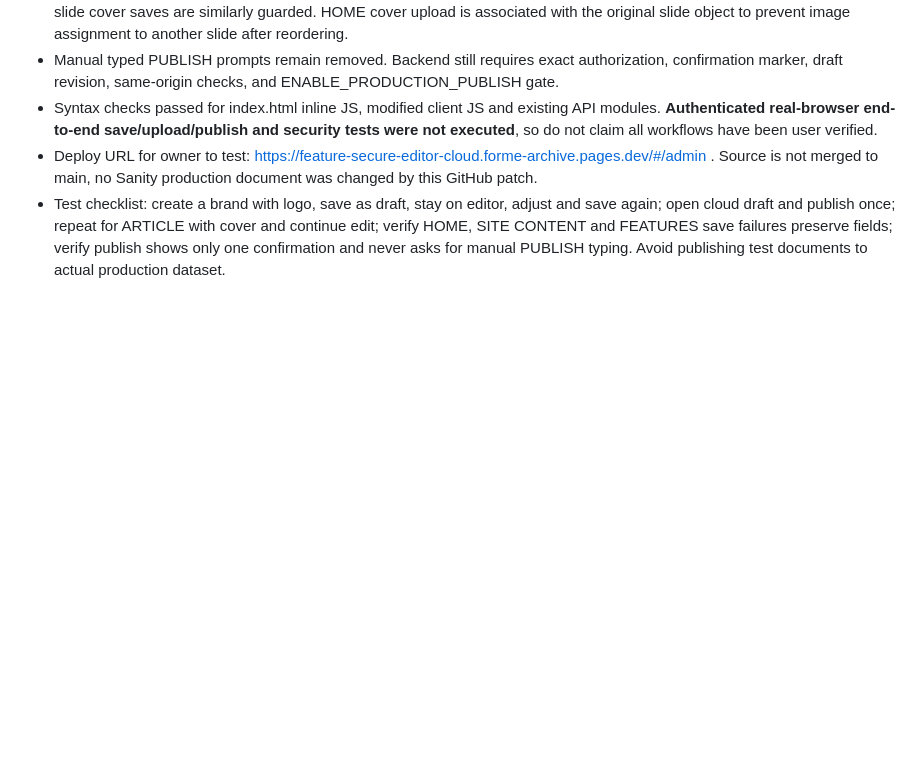
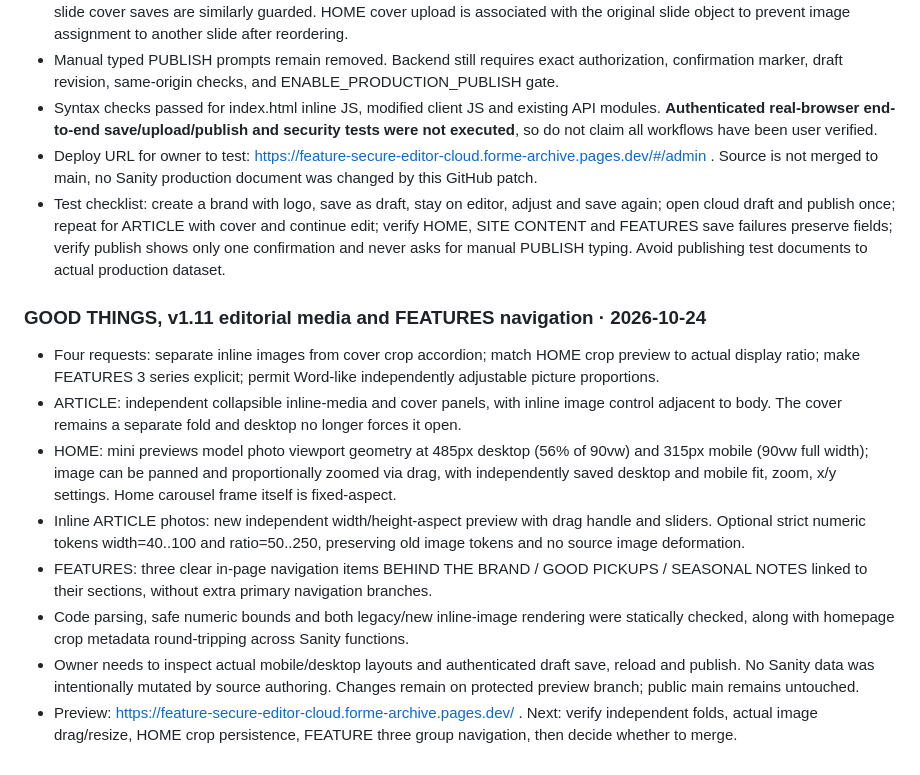
Before and after one commit to awen1229/forme-archive, a Markdown page: README.md, the part around the change. Rendered like a GitHub page; blank space fills up the shorter version.

Commit message:
Handoff v1.11 crop, inline media, and features navigation preview validation

```diff
--- a/README.md
+++ b/README.md
@@ -108,3 +108,14 @@ Operator has now re-entered and saved `ENABLE_PRODUCTION_PUBLISH` as a Text vari
 - Syntax checks passed for index.html inline JS, modified client JS and existing API modules. **Authenticated real-browser end-to-end save/upload/publish and security tests were not executed**, so do not claim all workflows have been user verified.
 - Deploy URL for owner to test: https://feature-secure-editor-cloud.forme-archive.pages.dev/#/admin . Source is not merged to main, no Sanity production document was changed by this GitHub patch.
 - Test checklist: create a brand with logo, save as draft, stay on editor, adjust and save again; open cloud draft and publish once; repeat for ARTICLE with cover and continue edit; verify HOME, SITE CONTENT and FEATURES save failures preserve fields; verify publish shows only one confirmation and never asks for manual PUBLISH typing. Avoid publishing test documents to actual production dataset.
+
+### GOOD THINGS, v1.11 editorial media and FEATURES navigation · 2026-10-24
+
+- Four requests: separate inline images from cover crop accordion; match HOME crop preview to actual display ratio; make FEATURES 3 series explicit; permit Word-like independently adjustable picture proportions.
+- ARTICLE: independent collapsible inline-media and cover panels, with inline image control adjacent to body. The cover remains a separate fold and desktop no longer forces it open.
+- HOME: mini previews model photo viewport geometry at 485px desktop (56% of 90vw) and 315px mobile (90vw full width); image can be panned and proportionally zoomed via drag, with independently saved desktop and mobile fit, zoom, x/y settings. Home carousel frame itself is fixed-aspect.
+- Inline ARTICLE photos: new independent width/height-aspect preview with drag handle and sliders. Optional strict numeric tokens width=40..100 and ratio=50..250, preserving old image tokens and no source image deformation.
+- FEATURES: three clear in-page navigation items BEHIND THE BRAND / GOOD PICKUPS / SEASONAL NOTES linked to their sections, without extra primary navigation branches.
+- Code parsing, safe numeric bounds and both legacy/new inline-image rendering were statically checked, along with homepage crop metadata round-tripping across Sanity functions.
+- Owner needs to inspect actual mobile/desktop layouts and authenticated draft save, reload and publish. No Sanity data was intentionally mutated by source authoring. Changes remain on protected preview branch; public main remains untouched.
+- Preview: https://feature-secure-editor-cloud.forme-archive.pages.dev/ . Next: verify independent folds, actual image drag/resize, HOME crop persistence, FEATURE three group navigation, then decide whether to merge.
```
